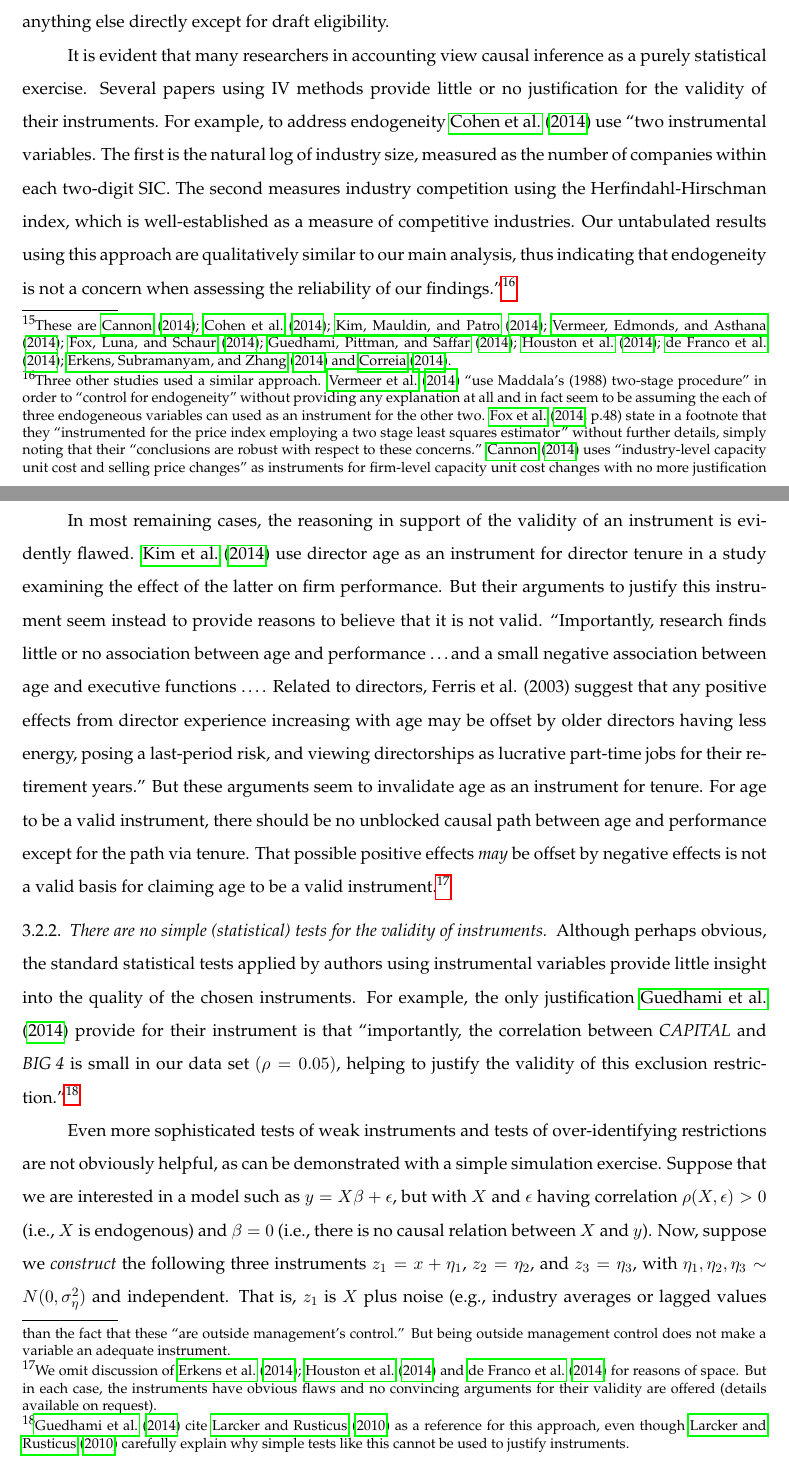
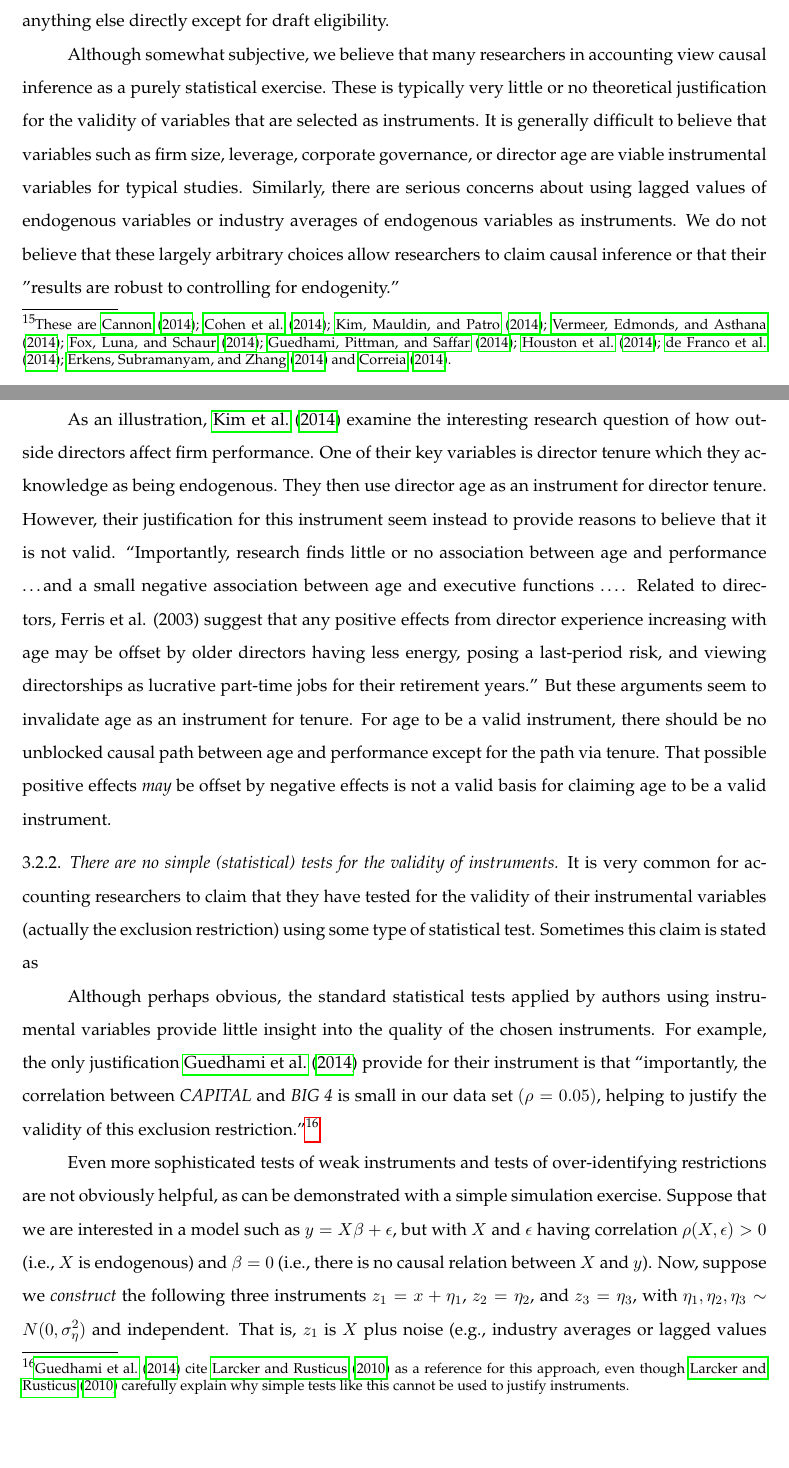
Before and after one commit to iangow/jar_methods, a LaTeX paper (causal_inference.tex): two parts of pages 14 and 15 of 51, joined at a grey line, cut so that both start at the same text, the shorter picture padded with empty space. Compiled offline with pdfLaTeX.

Commit message:
Updates from ShareLaTeX

```diff
--- a/causal_inference.tex
+++ b/causal_inference.tex
@@ -392,24 +392,27 @@ Furthermore, there are good reasons to believe that the draft lottery does not a
 %\footnote {Of course, this seemingly "ideal" instrument has been subject to considerable criticism. I think the idea is that even if you had a low draft number it was not clear that you actually went to the army.  In fact, upper class kids did not go (and the probably had much better skills) than the white hillbilly trash and minorities that ended up going to VN}
 %TODO: Get reference for criticism of Angrist instrument
 
-It is evident that many researchers in accounting view causal inference as a purely statistical exercise.
-Several papers using IV methods  provide little or no justification for the validity of their instruments.
-For example, to address endogeneity \citet{Cohen:2014jl} use ``two instrumental variables. The first is the natural log of industry size, measured as the number of companies within each two-digit SIC. The second measures industry competition using the Herfindahl-Hirschman index, which is well-established as a measure of competitive industries. Our untabulated results using this approach are qualitatively similar to our main analysis, thus indicating that endogeneity is not a concern when assessing the reliability of our findings.''\footnote{
-Three other studies used a similar approach.
- \citet{Vermeer:2014bs} ``use Maddala's (1988) two-stage procedure'' in order to ``control for endogeneity'' without providing any explanation at all and in fact seem to be assuming the each of three endogeneous variables can used as an instrument for the other two.
-\citet[p.48]{Fox:2014io} state in a footnote that they ``instrumented for the price index employing a two stage least squares estimator'' without further details, simply noting that their ``conclusions are robust with respect to these concerns.''
-\citet{Cannon:2014im} uses ``industry-level capacity unit cost and selling price changes'' as instruments for firm-level capacity unit cost changes with no more justification than the fact that these ``are outside management's control.'' But being outside management control does not make a variable an adequate instrument.}
+Although somewhat subjective, we believe that many researchers in accounting view causal inference as a purely statistical exercise.
+These is typically very little or no theoretical justification for the validity of variables that are selected as instruments.  It is generally difficult to believe that variables such as firm size, leverage, corporate governance, or director age are viable instrumental variables for typical studies.  Similarly, there are serious concerns about using lagged values of endogenous variables or industry averages of endogenous variables as instruments.  We do not believe that these largely arbitrary choices allow researchers to claim causal inference or that their "results are robust to controlling for endogenity."
 
-In most remaining cases, the reasoning in support of the validity of an instrument is evidently flawed. \citet{Kim:2014fm} use director age as an instrument for director tenure in a study examining the effect of the latter on firm performance.
-But their arguments to justify this instrument seem instead to provide reasons to believe that it is not valid.
+
+% For example, to address endogeneity \citet{Cohen:2014jl} use ``two instrumental variables. The first is the natural log of industry size, measured as the number of companies within each two-digit SIC. The second measures industry competition using the Herfindahl-Hirschman index, which is well-established as a measure of competitive industries. Our untabulated results using this approach are qualitatively similar to our main analysis, thus indicating that endogeneity is not a concern when assessing the reliability of our findings.''\footnote{Three other studies used a similar approach. \citet{Vermeer:2014bs} ``use Maddala's (1988) two-stage procedure'' in order to ``control for endogeneity'' without providing any explanation at all and in fact seem to be assuming the each of three endogeneous variables can used as an instrument for the other two.\citet[p.48]{Fox:2014io} state in a footnote that they ``instrumented for the price index employing a two stage least squares estimator'' without further details, simply noting that their ``conclusions are robust with respect to these concerns.''\citet{Cannon:2014im} uses ``industry-level capacity unit cost and selling price changes'' as instruments for firm-level capacity unit cost changes with no more justification than the fact that these ``are outside management's control.'' But being outside management control does not make a variable an adequate instrument.}
+
+%In most remaining cases, the reasoning in support of the validity of an instrument is evidently flawed.
+
+As an illustration, \citet{Kim:2014fm} examine the interesting research question of how outside directors affect firm performance. One of their key variables is director tenure which they acknowledge as being endogenous. They then use director age as an instrument for director tenure. However, their justification for this instrument seem instead to provide reasons to believe that it is not valid.
 ``Importantly, research finds little or no association between age and performance \dots and a small negative association between age and executive functions \dots.
 Related to directors, Ferris et al. (2003) suggest that any positive effects from director experience increasing with age may be offset by older directors having less energy, posing a last-period risk, and viewing directorships as lucrative part-time jobs for their retirement years.''
 But these arguments seem to invalidate age as an instrument for tenure.
 For age to be a valid instrument, there should be no unblocked causal path between age and performance except for the path via tenure.
-That possible positive effects \emph{may} be offset by negative effects is not a valid basis for claiming age to be a valid instrument.\footnote{
-We omit discussion of  \citet{Erkens:2014hj,Houston:2014hv} and \citet{deFranco:2014ct} for reasons of space. But in each case, the instruments have obvious flaws and no convincing arguments for their validity are offered (details available on request).}
+That possible positive effects \emph{may} be offset by negative effects is not a valid basis for claiming age to be a valid instrument.
+
+%\footnote{We omit discussion of  \citet{Erkens:2014hj,Houston:2014hv} and \citet{deFranco:2014ct} for reasons of space. But in each case, the instruments have obvious flaws and no convincing arguments for their validity are offered (details available on request).}
 
 \subsubsection{There are no simple (statistical) tests for the validity of instruments}
+It is very common for accounting researchers to claim that they have tested for the validity of their instrumental variables (actually the exclusion restriction) using some type of statistical test.  Sometimes this claim is stated as
+
+
 Although perhaps obvious, the standard statistical tests applied by authors using instrumental variables provide little insight into the quality of the chosen instruments.
 % \citet{Guedhami:2013cj} use $\textit{CAPITAL}$, an indicator for a firm being located in a capital city, as an instrument for political connectivity in a study looking at the effect of political connections on the use of a Big 4 auditor ($\textit{BIG 4}$).
 For example, the only justification \citet{Guedhami:2013cj} provide for their instrument is that ``importantly, the correlation between $\textit{CAPITAL}$ and $\textit{BIG 4}$ is small in our data set $(\rho = 0.05)$, helping to justify the validity of this exclusion restriction.''\footnote{
```
Also changed, not shown: causal_inference.tex (10 more changed lines).
